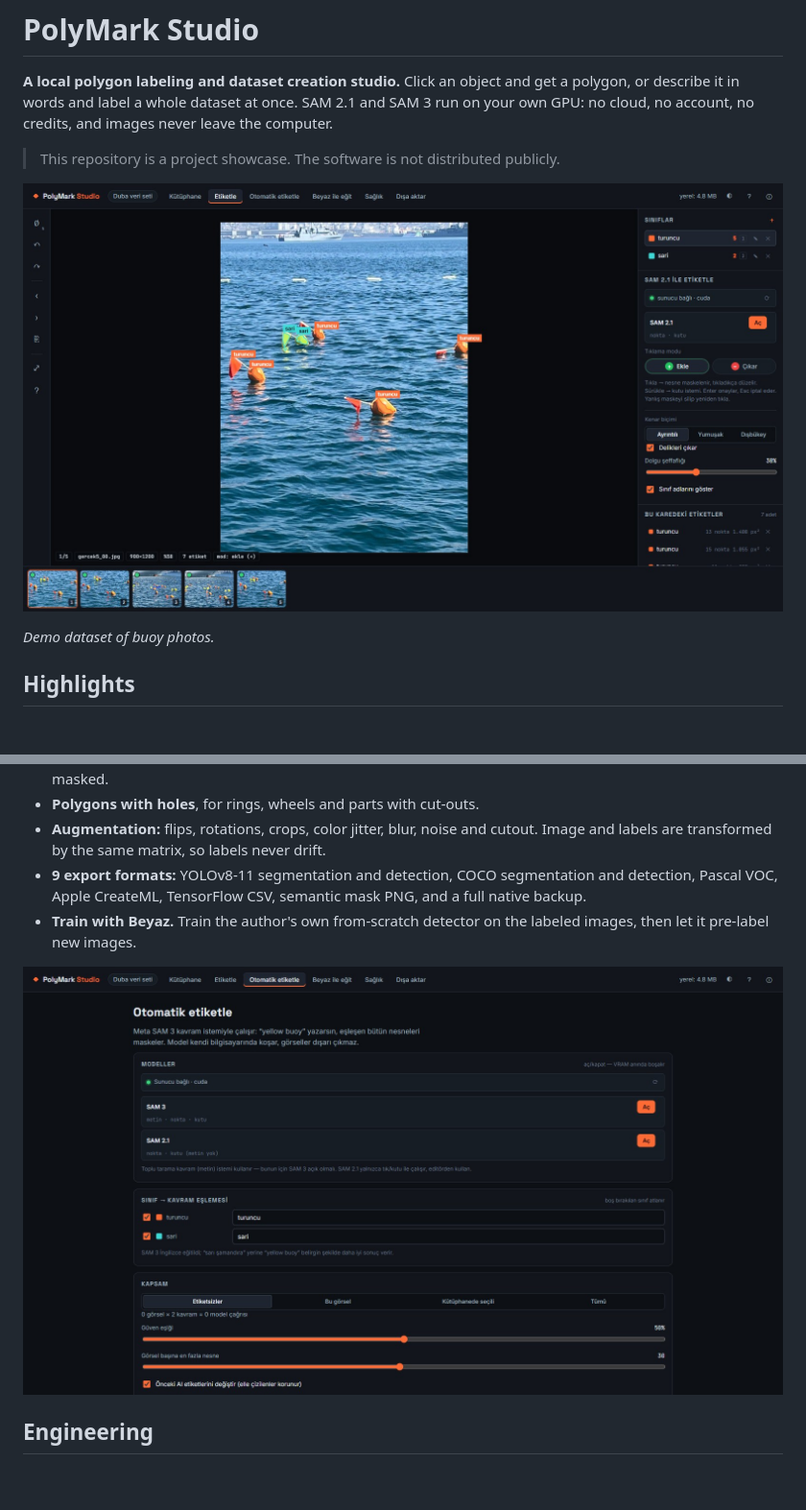
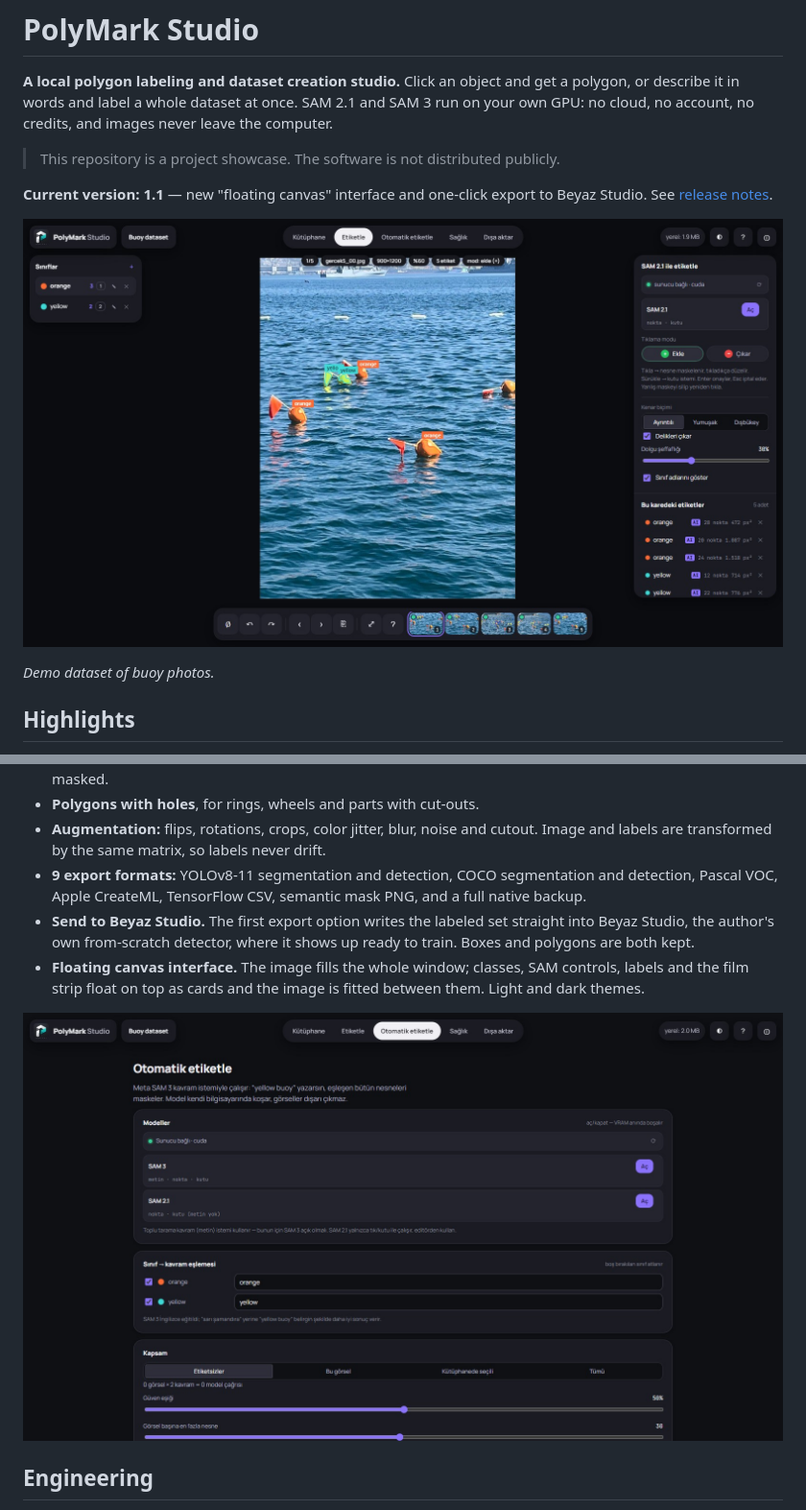
Before and after one commit to AyberkTheGrift/PolyMarkStudio, a Markdown page: README.md, 2 parts joined by grey strips. Shown at 96% size. Rendered like a GitHub page; pictures changed too: docs/auto-labeling.jpg, docs/labeling.jpg; blank space fills up the shorter version.

```diff
--- a/README.md
+++ b/README.md
@@ -6,7 +6,10 @@ images never leave the computer.
 
 > This repository is a project showcase. The software is not distributed publicly.
 
-![Labeling view](docs/labeling.jpg)
+**Current version: 1.1** — new "floating canvas" interface and one-click export to Beyaz Studio.
+See [release notes](#release-notes).
+
+![Labeling view, dark theme](docs/labeling.jpg)
 
 *Demo dataset of buoy photos.*
 
@@ -20,8 +23,10 @@ images never leave the computer.
   by the same matrix, so labels never drift.
 - **9 export formats:** YOLOv8-11 segmentation and detection, COCO segmentation and detection, Pascal VOC,
   Apple CreateML, TensorFlow CSV, semantic mask PNG, and a full native backup.
-- **Train with Beyaz.** Train the author's own from-scratch detector on the labeled images, then let it pre-label
-  new images.
+- **Send to Beyaz Studio.** The first export option writes the labeled set straight into Beyaz Studio, the
+  author's own from-scratch detector, where it shows up ready to train. Boxes and polygons are both kept.
+- **Floating canvas interface.** The image fills the whole window; classes, SAM controls, labels and the film strip
+  float on top as cards and the image is fitted between them. Light and dark themes.
 
 ![Text-prompt auto-labeling](docs/auto-labeling.jpg)
 
```
Also changed, not shown: other parts of README.md (+21 -2 lines), docs/export.jpg, docs/labeling-light.jpg (added).
